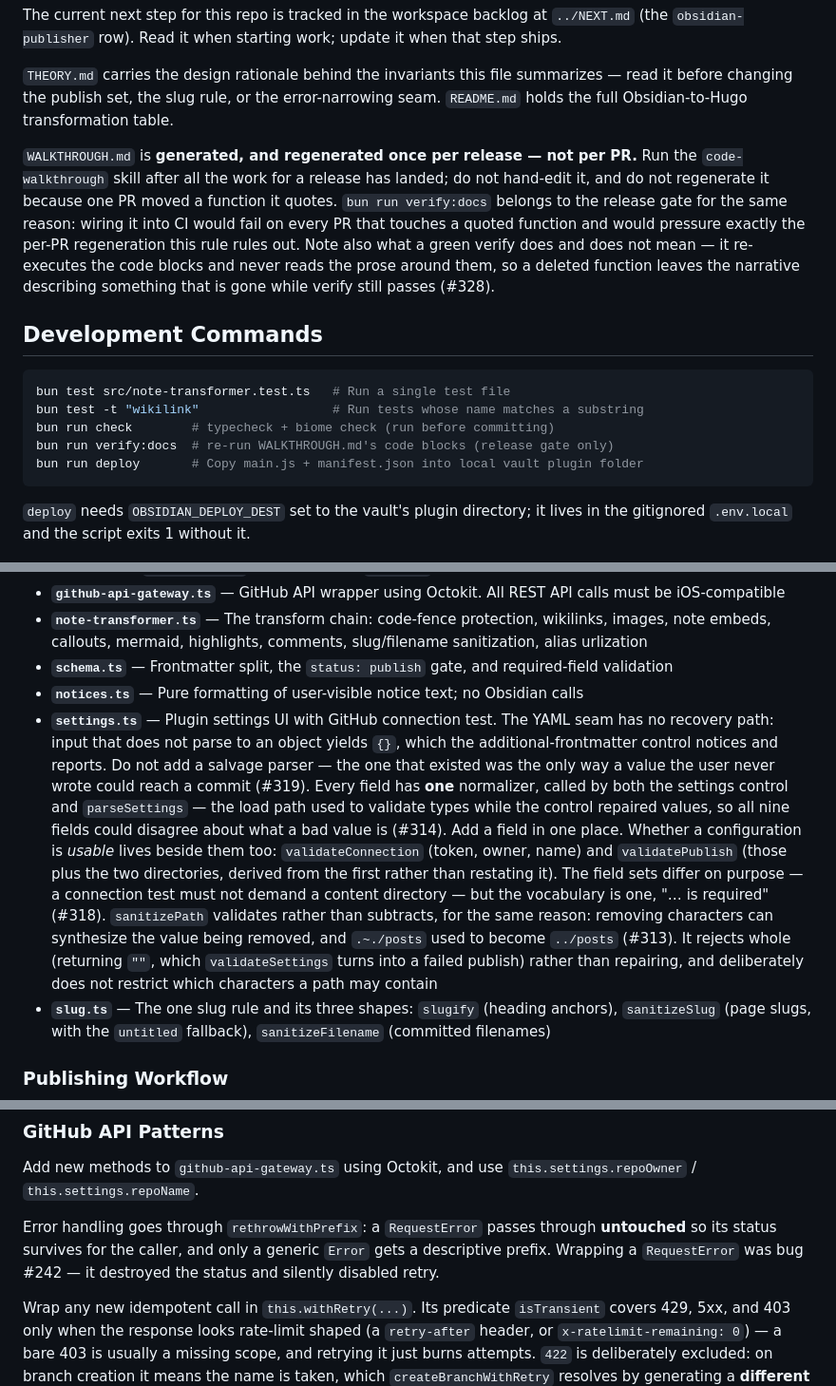
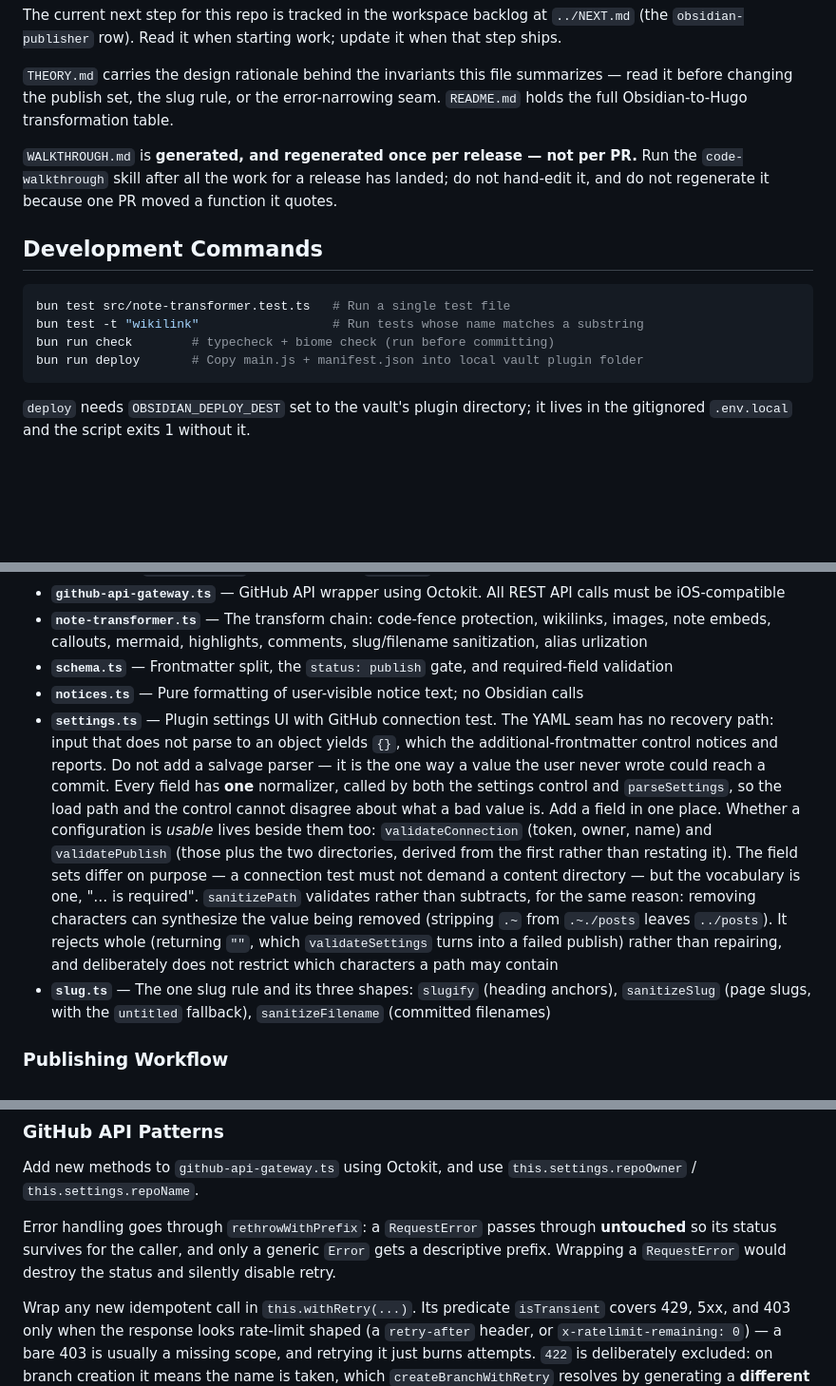
Before and after one commit to philoserf/obsidian-publisher, a Markdown page: CLAUDE.md, 3 parts joined by grey strips. Shown at 95% size. Drawn GitHub-style; blank space fills up the shorter version.

Commit message:
Align CLAUDE.md with the showboat-free walkthrough skill (#350)
The code-walkthrough skill no longer writes executable blocks, so the
verify:docs guidance described a check the next regeneration cannot
satisfy. Also restate the settings and error-handling rationale in the
present tense, without issue archaeology.

Co-Authored-By: Claude

````diff
--- a/CLAUDE.md
+++ b/CLAUDE.md
@@ -10,7 +10,7 @@ The current next step for this repo is tracked in the workspace backlog at `../N
 
 `THEORY.md` carries the design rationale behind the invariants this file summarizes — read it before changing the publish set, the slug rule, or the error-narrowing seam. `README.md` holds the full Obsidian-to-Hugo transformation table.
 
-`WALKTHROUGH.md` is **generated, and regenerated once per release — not per PR.** Run the `code-walkthrough` skill after all the work for a release has landed; do not hand-edit it, and do not regenerate it because one PR moved a function it quotes. `bun run verify:docs` belongs to the release gate for the same reason: wiring it into CI would fail on every PR that touches a quoted function and would pressure exactly the per-PR regeneration this rule rules out. Note also what a green verify does and does not mean — it re-executes the code blocks and never reads the prose around them, so a deleted function leaves the narrative describing something that is gone while verify still passes (#328).
+`WALKTHROUGH.md` is **generated, and regenerated once per release — not per PR.** Run the `code-walkthrough` skill after all the work for a release has landed; do not hand-edit it, and do not regenerate it because one PR moved a function it quotes.
 
 ## Development Commands
 
@@ -18,7 +18,6 @@ The current next step for this repo is tracked in the workspace backlog at `../N
 bun test src/note-transformer.test.ts   # Run a single test file
 bun test -t "wikilink"                  # Run tests whose name matches a substring
 bun run check        # typecheck + biome check (run before committing)
-bun run verify:docs  # re-run WALKTHROUGH.md's code blocks (release gate only)
 bun run deploy       # Copy main.js + manifest.json into local vault plugin folder
 ```
 
@@ -47,7 +46,7 @@ All GitHub operations must use the REST API through Octokit. Never use local Git
 - **`note-transformer.ts`** — The transform chain: code-fence protection, wikilinks, images, note embeds, callouts, mermaid, highlights, comments, slug/filename sanitization, alias urlization
 - **`schema.ts`** — Frontmatter split, the `status: publish` gate, and required-field validation
 - **`notices.ts`** — Pure formatting of user-visible notice text; no Obsidian calls
-- **`settings.ts`** — Plugin settings UI with GitHub connection test. The YAML seam has no recovery path: input that does not parse to an object yields `{}`, which the additional-frontmatter control notices and reports. Do not add a salvage parser — the one that existed was the only way a value the user never wrote could reach a commit (#319). Every field has **one** normalizer, called by both the settings control and `parseSettings` — the load path used to validate types while the control repaired values, so all nine fields could disagree about what a bad value is (#314). Add a field in one place. Whether a configuration is _usable_ lives beside them too: `validateConnection` (token, owner, name) and `validatePublish` (those plus the two directories, derived from the first rather than restating it). The field sets differ on purpose — a connection test must not demand a content directory — but the vocabulary is one, "… is required" (#318). `sanitizePath` validates rather than subtracts, for the same reason: removing characters can synthesize the value being removed, and `.~./posts` used to become `../posts` (#313). It rejects whole (returning `""`, which `validateSettings` turns into a failed publish) rather than repairing, and deliberately does not restrict which characters a path may contain
+- **`settings.ts`** — Plugin settings UI with GitHub connection test. The YAML seam has no recovery path: input that does not parse to an object yields `{}`, which the additional-frontmatter control notices and reports. Do not add a salvage parser — it is the one way a value the user never wrote could reach a commit. Every field has **one** normalizer, called by both the settings control and `parseSettings`, so the load path and the control cannot disagree about what a bad value is. Add a field in one place. Whether a configuration is _usable_ lives beside them too: `validateConnection` (token, owner, name) and `validatePublish` (those plus the two directories, derived from the first rather than restating it). The field sets differ on purpose — a connection test must not demand a content directory — but the vocabulary is one, "… is required". `sanitizePath` validates rather than subtracts, for the same reason: removing characters can synthesize the value being removed (stripping `.~` from `.~./posts` leaves `../posts`). It rejects whole (returning `""`, which `validateSettings` turns into a failed publish) rather than repairing, and deliberately does not restrict which characters a path may contain
 - **`slug.ts`** — The one slug rule and its three shapes: `slugify` (heading anchors), `sanitizeSlug` (page slugs, with the `untitled` fallback), `sanitizeFilename` (committed filenames)
 
 ### Publishing Workflow
@@ -67,7 +66,7 @@ Every publish (single note or batch) creates a timestamped branch (`publish/2026
 
 Add new methods to `github-api-gateway.ts` using Octokit, and use `this.settings.repoOwner` / `this.settings.repoName`.
 
-Error handling goes through `rethrowWithPrefix`: a `RequestError` passes through **untouched** so its status survives for the caller, and only a generic `Error` gets a descriptive prefix. Wrapping a `RequestError` was bug #242 — it destroyed the status and silently disabled retry.
+Error handling goes through `rethrowWithPrefix`: a `RequestError` passes through **untouched** so its status survives for the caller, and only a generic `Error` gets a descriptive prefix. Wrapping a `RequestError` would destroy the status and silently disable retry.
 
 Wrap any new idempotent call in `this.withRetry(...)`. Its predicate `isTransient` covers 429, 5xx, and 403 only when the response looks rate-limit shaped (a `retry-after` header, or `x-ratelimit-remaining: 0`) — a bare 403 is usually a missing scope, and retrying it just burns attempts. `422` is deliberately excluded: on branch creation it means the name is taken, which `createBranchWithRetry` resolves by generating a **different** name, not by repeating the same request. Both loops back off through `backoffDelay(attempt)` and call it **between** attempts only — never after the last, which is dead wait before a throw the backoff cannot prevent.
 
````
